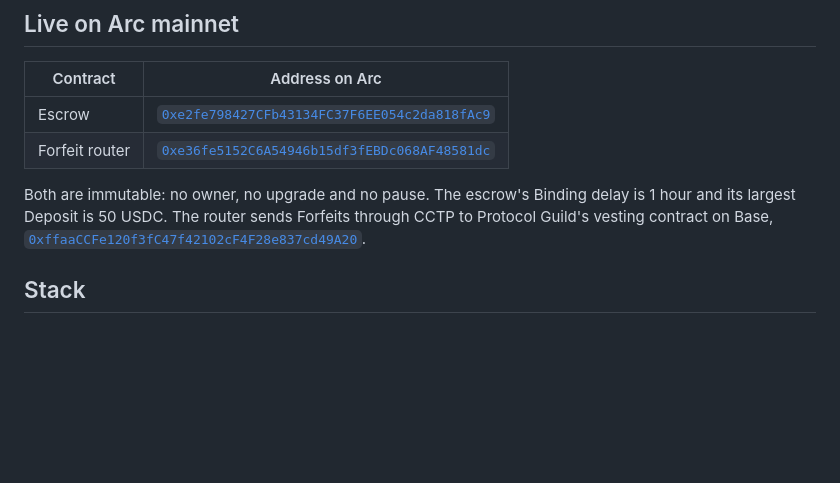
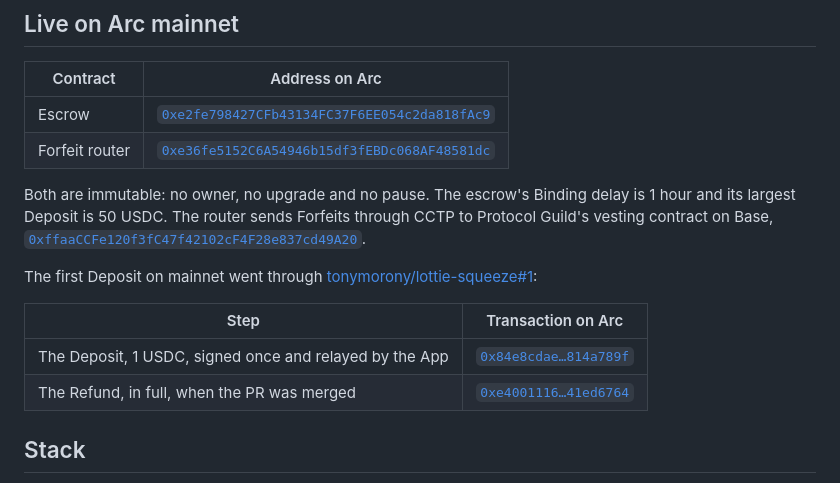
Before and after one commit to tonymorony/bona-fide, a Markdown page: README.md, the part around the change. GitHub-like rendering; blank space fills up the shorter version.

Commit message:
Link the first Deposit and Refund on mainnet from the README
The first Deposit on Arc mainnet was made on a pull request in tonymorony/lottie-squeeze and
refunded in full when the PR was merged. The README's mainnet section links both transactions.

Closes #1

Co-Authored-By: Claude Opus 5.5 <noreply@anthropic.com>

```diff
--- a/README.md
+++ b/README.md
@@ -169,6 +169,13 @@ Both are immutable: no owner, no upgrade and no pause. The escrow's Binding dela
 Deposit is 50 USDC. The router sends Forfeits through CCTP to Protocol Guild's vesting contract on Base,
 [`0xffaaCCFe120f3fC47f42102cF4F28e837cd49A20`](https://basescan.org/address/0xffaaCCFe120f3fC47f42102cF4F28e837cd49A20).
 
+The first Deposit on mainnet went through [tonymorony/lottie-squeeze#1](https://github.com/tonymorony/lottie-squeeze/pull/1):
+
+| Step | Transaction on Arc |
+|---|---|
+| The Deposit, 1 USDC, signed once and relayed by the App | [`0x84e8cdae…814a789f`](https://explorer.arc.io/tx/0x84e8cdaeaf4fe73f002d3a3ec3964e6bbcf2060c9eb05a7a248a6808814a789f) |
+| The Refund, in full, when the PR was merged | [`0xe4001116…41ed6764`](https://explorer.arc.io/tx/0xe4001116b653452422e9085aa3ccf4ffa16d8b45831f4de41efb94f541ed6764) |
+
 ## Stack
 
 - **Contracts:** Solidity 0.8.30 with [Foundry](https://getfoundry.sh) and OpenZeppelin; USDC's EIP-3009 for
```
